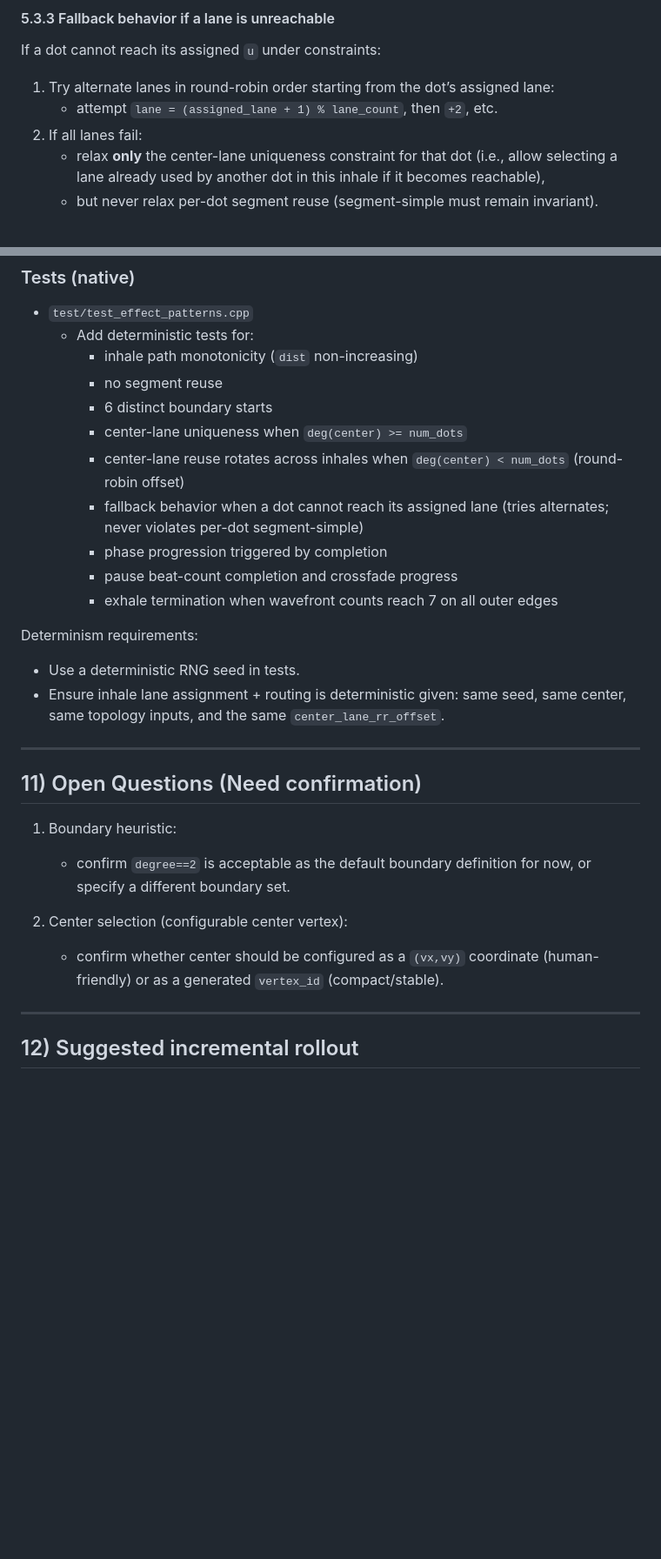
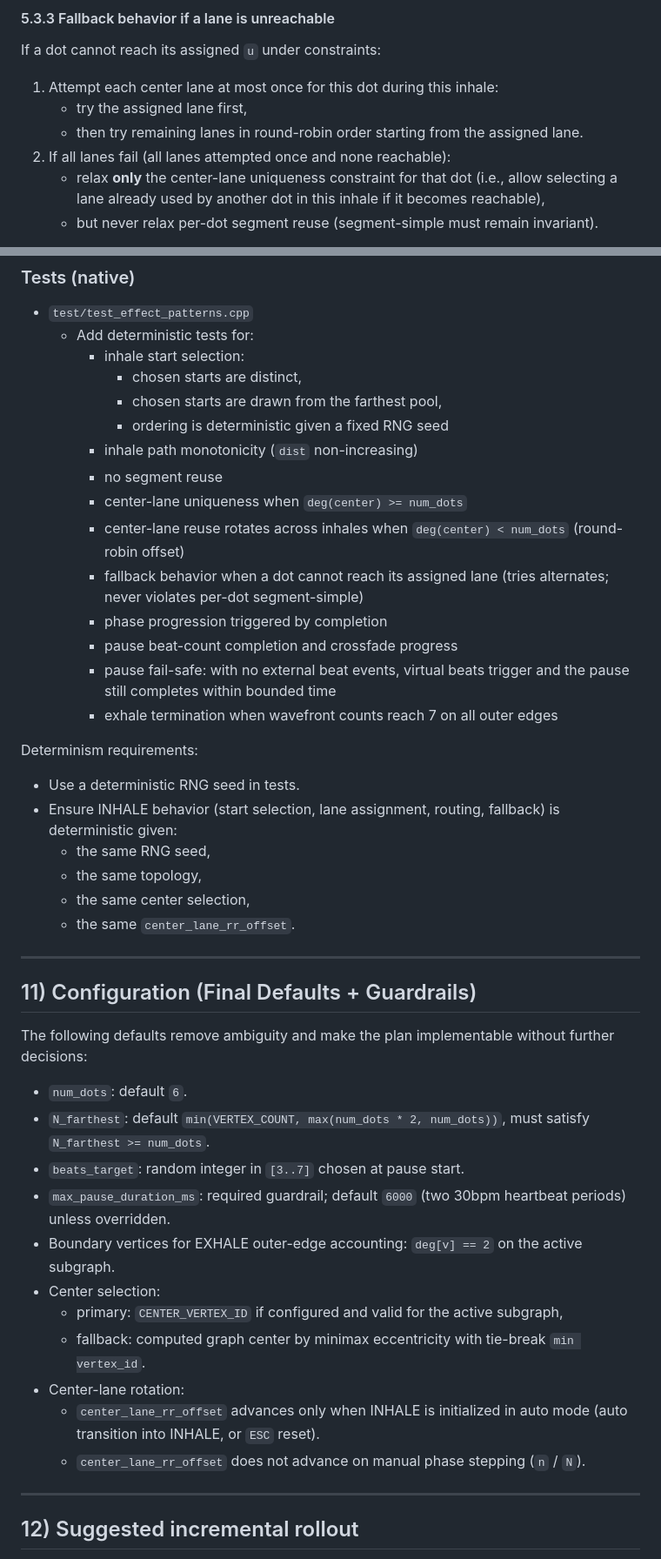
Before and after one commit to oyiptong/chromance-control, a Markdown page: breath_pattern_improvement_implementation_plan.md, 2 parts joined by grey strips. Shown at 87% size. Rendered like a GitHub page; blank space fills up the shorter version.

```diff
--- a/breath_pattern_improvement_implementation_plan.md
+++ b/breath_pattern_improvement_implementation_plan.md
@@ -298,9 +319,10 @@ Note: to avoid dead-end routing, it’s acceptable to treat `u` as the “goal
 
 #### 5.3.3 Fallback behavior if a lane is unreachable
 If a dot cannot reach its assigned `u` under constraints:
-1) Try alternate lanes in round-robin order starting from the dot’s assigned lane:
-   - attempt `lane = (assigned_lane + 1) % lane_count`, then `+2`, etc.
-2) If all lanes fail:
+1) Attempt each center lane at most once for this dot during this inhale:
+   - try the assigned lane first,
+   - then try remaining lanes in round-robin order starting from the assigned lane.
+2) If all lanes fail (all lanes attempted once and none reachable):
    - relax **only** the center-lane uniqueness constraint for that dot (i.e., allow selecting a lane already used by another dot in this inhale if it becomes reachable),
    - but never relax per-dot segment reuse (segment-simple must remain invariant).
 
@@ -460,29 +496,45 @@ When manual mode is enabled:
 ### Tests (native)
 - `test/test_effect_patterns.cpp`
   - Add deterministic tests for:
+    - inhale start selection:
+      - chosen starts are distinct,
+      - chosen starts are drawn from the farthest pool,
+      - ordering is deterministic given a fixed RNG seed
     - inhale path monotonicity (`dist` non-increasing)
     - no segment reuse
-    - 6 distinct boundary starts
     - center-lane uniqueness when `deg(center) >= num_dots`
     - center-lane reuse rotates across inhales when `deg(center) < num_dots` (round-robin offset)
     - fallback behavior when a dot cannot reach its assigned lane (tries alternates; never violates per-dot segment-simple)
     - phase progression triggered by completion
     - pause beat-count completion and crossfade progress
+    - pause fail-safe: with no external beat events, virtual beats trigger and the pause still completes within bounded time
     - exhale termination when wavefront counts reach 7 on all outer edges
 
 Determinism requirements:
 - Use a deterministic RNG seed in tests.
-- Ensure inhale lane assignment + routing is deterministic given: same seed, same center, same topology inputs, and the same `center_lane_rr_offset`.
+- Ensure INHALE behavior (start selection, lane assignment, routing, fallback) is deterministic given:
+  - the same RNG seed,
+  - the same topology,
+  - the same center selection,
+  - the same `center_lane_rr_offset`.
 
 ---
 
-## 11) Open Questions (Need confirmation)
+## 11) Configuration (Final Defaults + Guardrails)
 
-1) Boundary heuristic:
-   - confirm `degree==2` is acceptable as the default boundary definition for now, or specify a different boundary set.
+The following defaults remove ambiguity and make the plan implementable without further decisions:
 
-2) Center selection (configurable center vertex):
-   - confirm whether center should be configured as a `(vx,vy)` coordinate (human-friendly) or as a generated `vertex_id` (compact/stable).
+- `num_dots`: default `6`.
+- `N_farthest`: default `min(VERTEX_COUNT, max(num_dots * 2, num_dots))`, must satisfy `N_farthest >= num_dots`.
+- `beats_target`: random integer in `[3..7]` chosen at pause start.
+- `max_pause_duration_ms`: required guardrail; default `6000` (two 30bpm heartbeat periods) unless overridden.
+- Boundary vertices for EXHALE outer-edge accounting: `deg[v] == 2` on the active subgraph.
+- Center selection:
+  - primary: `CENTER_VERTEX_ID` if configured and valid for the active subgraph,
+  - fallback: computed graph center by minimax eccentricity with tie-break `min vertex_id`.
+- Center-lane rotation:
+  - `center_lane_rr_offset` advances only when INHALE is initialized in auto mode (auto transition into INHALE, or `ESC` reset).
+  - `center_lane_rr_offset` does not advance on manual phase stepping (`n` / `N`).
 
 ---
 
```
Also changed, not shown: other parts of breath_pattern_improvement_implementation_plan.md (+56 -21 lines), TASK_LOG.md (+16 -0 lines), breath_pattern_improvement_implementation_prompt_3.md (added, +171 -0 lines).
